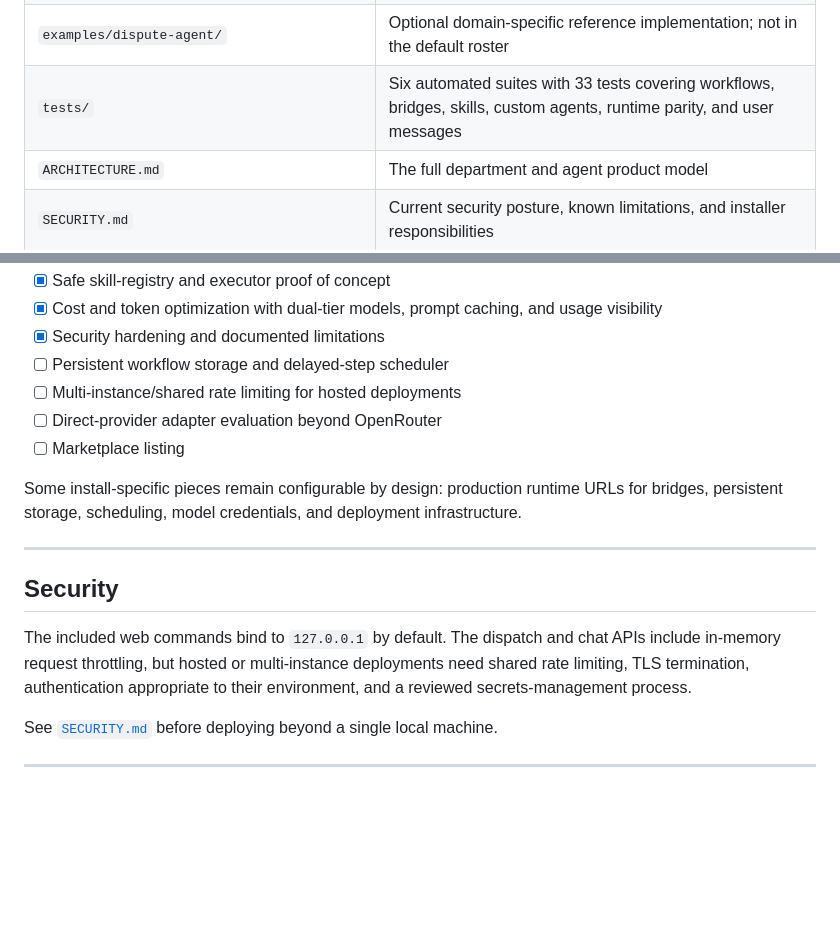
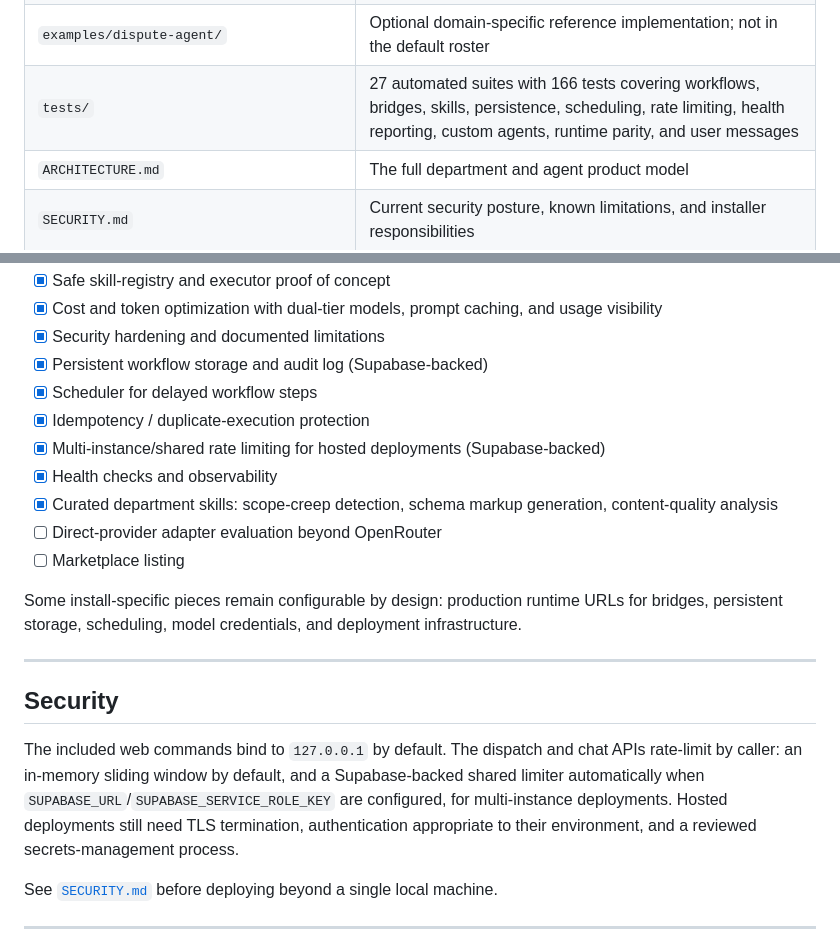
Before and after one commit to tradersurfer/ceo-agent, a Markdown page: README.md, 2 parts joined by grey strips. Rendered like a GitHub page; blank space fills up the shorter version.

Commit message:
Sync README roadmap with Priority 5 hardening and curated skills work (#54)
Docs-only: roadmap checklist, test-suite count, and Security section updated to match verified current repo state. 166/166 tests passing, no code changes.

```diff
--- a/README.md
+++ b/README.md
@@ -186,7 +186,7 @@ Seven departments, standard C-suite model. Hermes fills the COO seat directly, a
 | `departments/marketing/sales-intake/` | Marketing-owned sales intake bridge |
 | `departments/marketing/onboarding-comms/` | Marketing-owned onboarding communications bridge |
 | `examples/dispute-agent/` | Optional domain-specific reference implementation; not in the default roster |
-| `tests/` | Six automated suites with 33 tests covering workflows, bridges, skills, custom agents, runtime parity, and user messages |
+| `tests/` | 27 automated suites with 166 tests covering workflows, bridges, skills, persistence, scheduling, rate limiting, health reporting, custom agents, runtime parity, and user messages |
 | `ARCHITECTURE.md` | The full department and agent product model |
 | `SECURITY.md` | Current security posture, known limitations, and installer responsibilities |
 | `TASK_ROUTER.md`, `BEHAVIOR.md`, `ORGANIZATION-STRUCTURE.md` | Reference behavior and routing specifications |
@@ -219,8 +219,12 @@ Available through both the CLI and the local-only web dashboard.
 - [x] Safe skill-registry and executor proof of concept
 - [x] Cost and token optimization with dual-tier models, prompt caching, and usage visibility
 - [x] Security hardening and documented limitations
-- [ ] Persistent workflow storage and delayed-step scheduler
-- [ ] Multi-instance/shared rate limiting for hosted deployments
+- [x] Persistent workflow storage and audit log (Supabase-backed)
+- [x] Scheduler for delayed workflow steps
+- [x] Idempotency / duplicate-execution protection
+- [x] Multi-instance/shared rate limiting for hosted deployments (Supabase-backed)
+- [x] Health checks and observability
+- [x] Curated department skills: scope-creep detection, schema markup generation, content-quality analysis
 - [ ] Direct-provider adapter evaluation beyond OpenRouter
 - [ ] Marketplace listing
 
@@ -230,7 +234,7 @@ Some install-specific pieces remain configurable by design: production runtime U
 
 ## Security
 
-The included web commands bind to `127.0.0.1` by default. The dispatch and chat APIs include in-memory request throttling, but hosted or multi-instance deployments need shared rate limiting, TLS termination, authentication appropriate to their environment, and a reviewed secrets-management process.
+The included web commands bind to `127.0.0.1` by default. The dispatch and chat APIs rate-limit by caller: an in-memory sliding window by default, and a Supabase-backed shared limiter automatically when `SUPABASE_URL`/`SUPABASE_SERVICE_ROLE_KEY` are configured, for multi-instance deployments. Hosted deployments still need TLS termination, authentication appropriate to their environment, and a reviewed secrets-management process.
 
 See [`SECURITY.md`](./SECURITY.md) before deploying beyond a single local machine.
 
```
